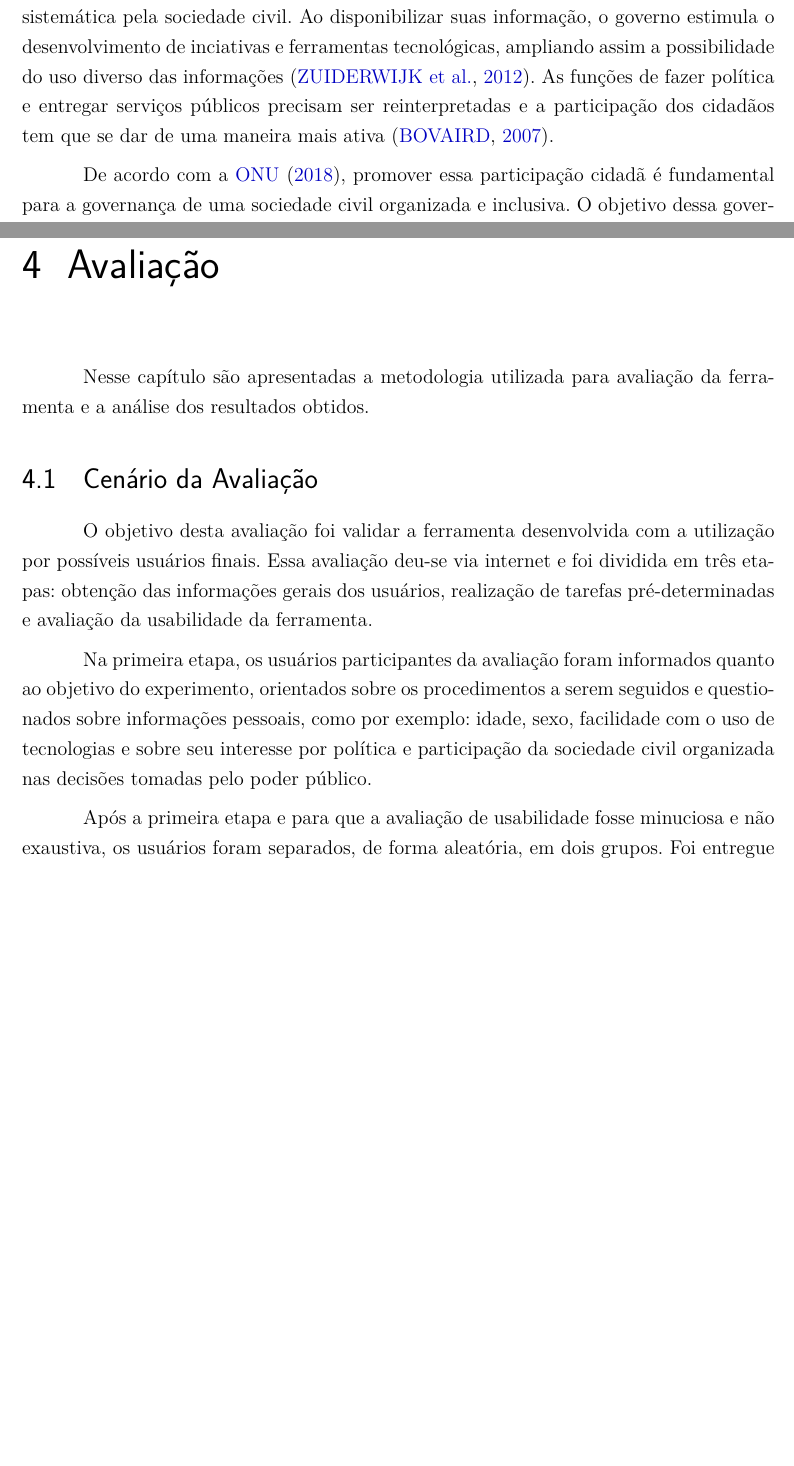
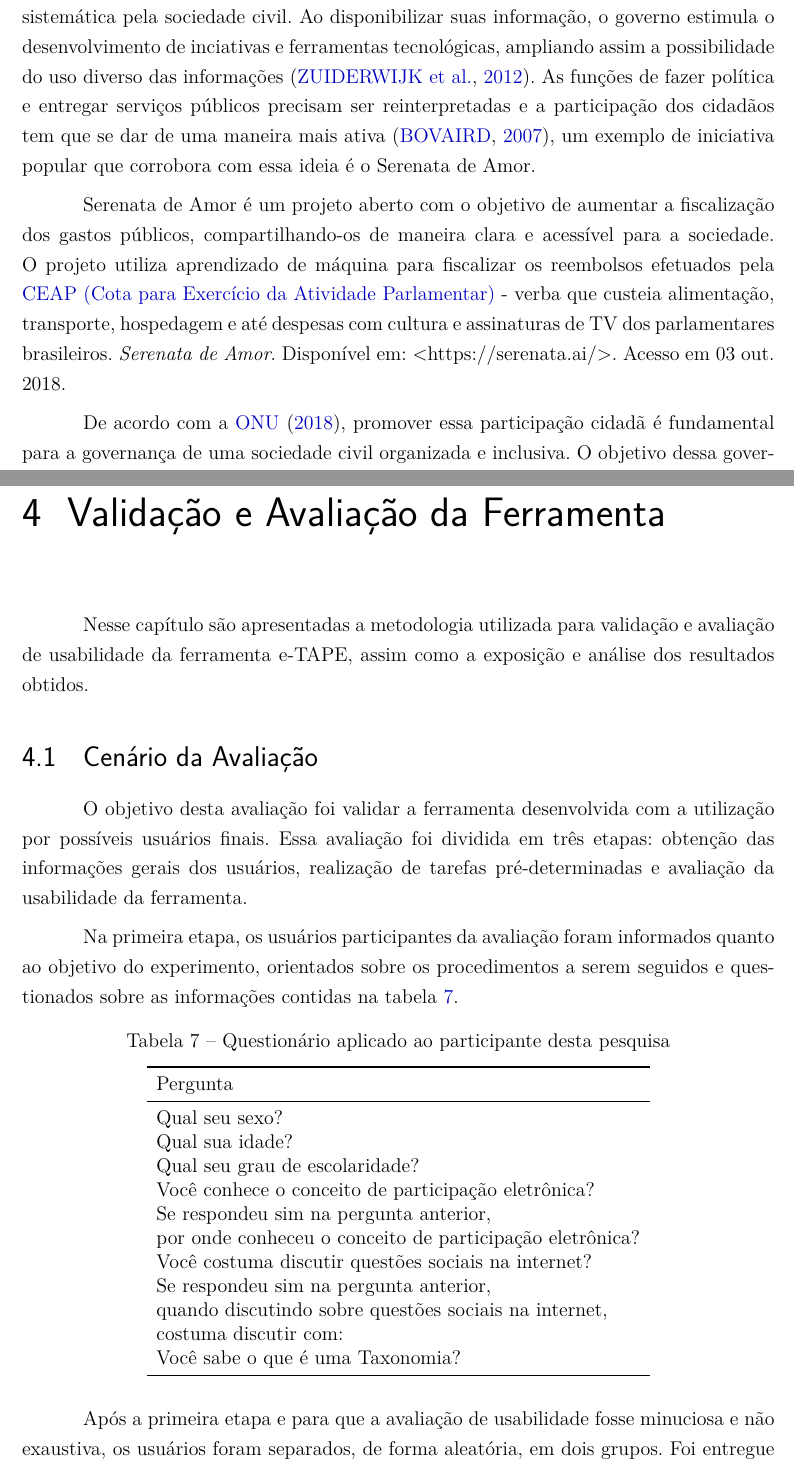
Before and after one commit to mariomacedo/TFG-Final, a LaTeX thesis (principal.tex, which reads capitulo2.tex, capitulo4.tex, siglas.tex): two parts of pages 12 and 29 of 32 before the commit and two parts of pages 12 and 29 of 33 after it, joined at a grey line, cut so that both start at the same text, the shorter picture padded with empty space. Compiled offline with pdfLaTeX.

Commit message:
Mario Sexta-feira

```diff
--- a/capitulo2.tex
+++ b/capitulo2.tex
@@ -48,7 +48,13 @@ controle social das políticas públicas são monopolizadas pelo Estado \cite{pa
 Para que haja a evolução desse modelo atual, \citeonline{o2011government} sugere que o governo deve disponibilizar suas informações em uma infraestrutura que permita a reutilização
 sistemática pela sociedade civil. Ao disponibilizar suas informação, o governo estimula o desenvolvimento de inciativas e ferramentas tecnológicas, ampliando assim a possibilidade
 do uso diverso das informações \cite{zuiderwijk2012socio}. As funções de fazer política e entregar serviços públicos precisam ser reinterpretadas e a participação dos cidadãos
-tem que se dar de uma maneira mais ativa \cite{bovaird2007beyond}.
+tem que se dar de uma maneira mais ativa \cite{bovaird2007beyond}, um exemplo de iniciativa popular que corrobora com essa ideia é o Serenata de Amor.
+
+\par
+Serenata de Amor é um projeto aberto com o objetivo de aumentar a fiscalização dos gastos públicos, compartilhando-os de maneira clara e acessível para a sociedade. O projeto utiliza
+aprendizado de máquina para fiscalizar os reembolsos efetuados pela \acrfull{ceap} - verba que custeia alimentação, transporte, hospedagem e até despesas com cultura e
+assinaturas de TV dos parlamentares brasileiros. \textit{Serenata de Amor}. Disponível em: <https://serenata.ai/>. Acesso em 03 out. 2018.
+
 
 \par
 De acordo com a \citeonline{onu2018}, promover essa participação cidadã é fundamental para a governança de uma sociedade civil organizada e inclusiva. O objetivo dessa governança deve
--- a/capitulo4.tex
+++ b/capitulo4.tex
@@ -1,20 +1,39 @@
-\chapter[Avaliação]{Avaliação}
+\chapter[Validação e Avaliação da Ferramenta]{Validação e Avaliação da Ferramenta}
 \label{cap:cap4}
 
-Nesse capítulo são apresentadas a metodologia utilizada para avaliação da ferramenta e a análise dos resultados obtidos.
+Nesse capítulo são apresentadas a metodologia utilizada para validação e avaliação de usabilidade da ferramenta e-TAPE, assim como a exposição e análise dos resultados obtidos.
 
 % 1a seção do capítulo 4
 \section{Cenário da Avaliação}
 \label{sec:cenario}
-O objetivo desta avaliação foi validar a ferramenta desenvolvida com a utilização por possíveis usuários finais. Essa avaliação deu-se via internet e foi dividida
-em três etapas: obtenção das informações gerais dos usuários, realização de tarefas pré-determinadas e avaliação da usabilidade da ferramenta.
+O objetivo desta avaliação foi validar a ferramenta desenvolvida com a utilização por possíveis usuários finais. Essa avaliação foi dividida em três etapas:
+obtenção das informações gerais dos usuários, realização de tarefas pré-determinadas e avaliação da usabilidade da ferramenta.
 
 %Falar da ISO
 
 \par
 Na primeira etapa, os usuários participantes da avaliação foram informados quanto ao objetivo do experimento, orientados sobre os procedimentos a serem seguidos e questionados
-sobre informações pessoais, como por exemplo: idade, sexo, facilidade com o uso de tecnologias e sobre seu interesse por política e participação da sociedade civil organizada
-nas decisões tomadas pelo poder público.
+sobre as informações contidas na tabela \ref{tab:questionario}.
+
+\begin{table}[!ht]
+    \centering
+    \caption{Questionário aplicado ao participante desta pesquisa}
+    \label{tab:questionario}
+    \begin{tabular}{l*{2}{>{\raggedright\arraybackslash}p{0.2\linewidth}}}
+    \toprule
+        Pergunta        \\
+    \midrule
+        Qual seu sexo? \\
+        Qual sua idade?\\
+        Qual seu grau de escolaridade?\\
+        Você conhece o conceito de participação eletrônica?\\
+        Se respondeu sim na pergunta anterior,\\ por onde conheceu o conceito de participação eletrônica?\\
+        Você costuma discutir questões sociais na internet?\\
+        Se respondeu sim na pergunta anterior,\\ quando discutindo sobre questões sociais na internet,\\costuma discutir com: \\
+        Você sabe o que é uma Taxonomia?\\
+    \bottomrule
+    \end{tabular}
+\end{table}
 
 \par
 Após a primeira etapa e para que a avaliação de usabilidade fosse minuciosa e não exaustiva, os usuários foram separados, de forma aleatória, em dois grupos.
--- a/siglas.tex
+++ b/siglas.tex
@@ -10,3 +9,4 @@
 \newacronym{mimd}{MIMD}{\textit{Multiple Instruction Multiple Data}}
 \newacronym{e-uropa}{E-UROPA}{\textit{Enabling European e-Participation}}
 \newacronym{epi}{EPI}{\textit{e-Participation Index}}
+\newacronym{ceap}{CEAP}{Cota para Exercício da Atividade Parlamentar}
```
Also changed, not shown: bibliografia.bib (+1 -1 lines), figuras/modelo_incremental.png, capitulo2.tex (2 more changed lines), siglas.tex (1 more changed lines).
